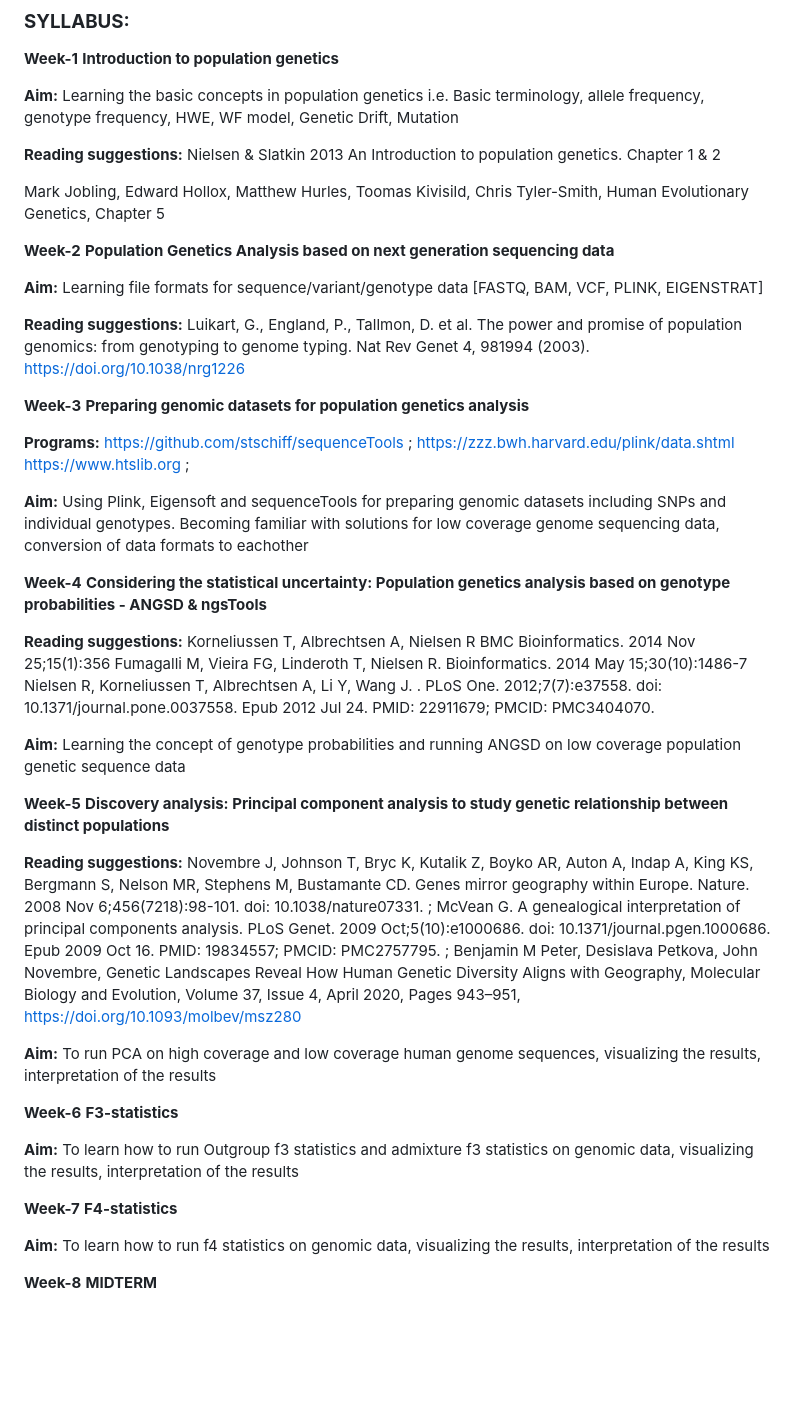
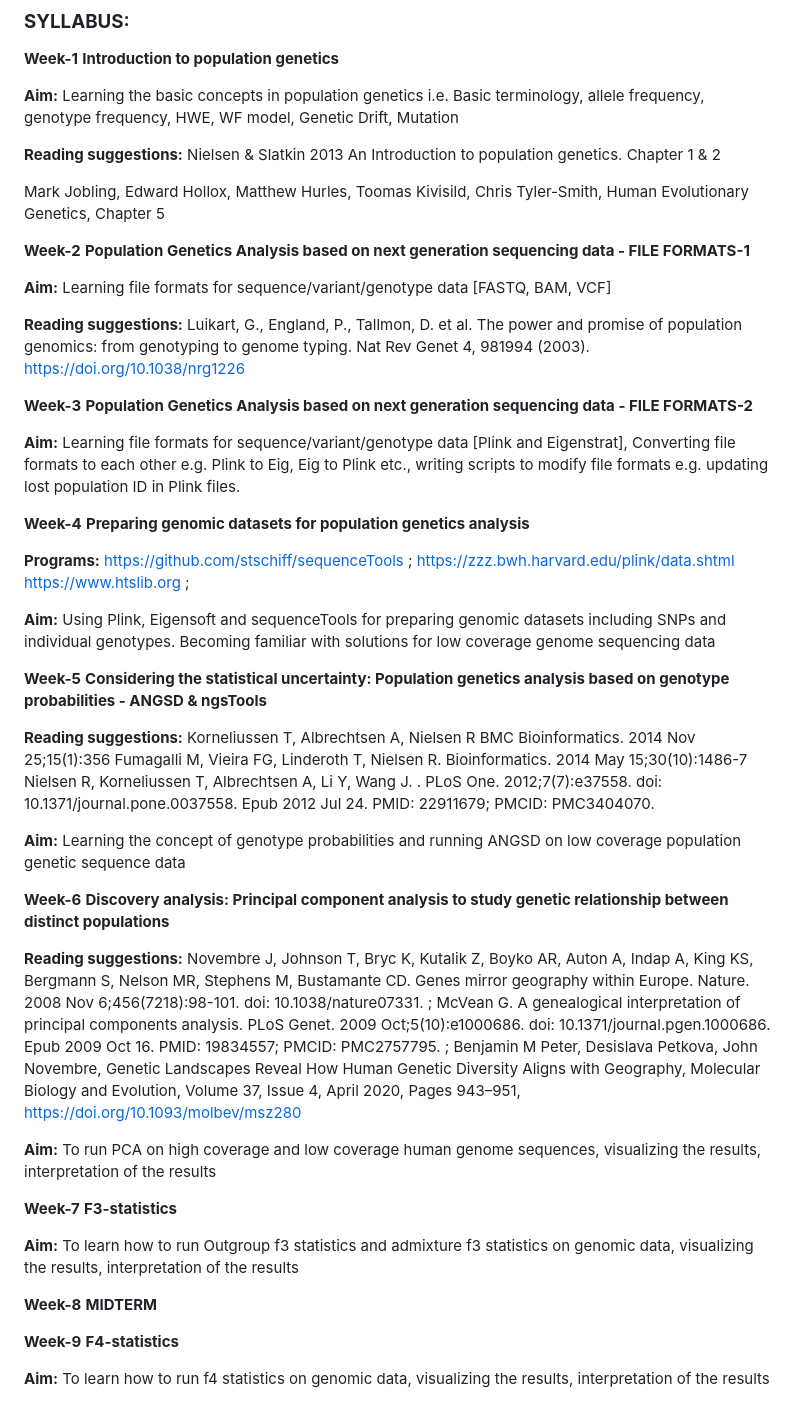
Before and after one commit to gulki/BIN784, a Markdown page: README.md, the part around the change. Drawn GitHub-style; blank space fills up the shorter version.

```diff
--- a/README.md
+++ b/README.md
@@ -26,43 +26,48 @@ Bioinformatics for Population Genetics @Dept of Bioinformatics @Hacettepe Univer
 
 Mark Jobling, Edward Hollox, Matthew Hurles, Toomas Kivisild, Chris Tyler-Smith, Human Evolutionary Genetics, Chapter 5
 
-**Week-2** **Population Genetics Analysis based on next generation sequencing data**
+**Week-2** **Population Genetics Analysis based on next generation sequencing data - FILE FORMATS-1**
 
-**Aim:** Learning file formats for sequence/variant/genotype data [FASTQ, BAM, VCF, PLINK, EIGENSTRAT]
+**Aim:** Learning file formats for sequence/variant/genotype data [FASTQ, BAM, VCF]
 
 **Reading suggestions:** Luikart, G., England, P., Tallmon, D. et al. The power and promise of population genomics: from genotyping to genome typing. Nat Rev Genet 4, 981994 (2003). https://doi.org/10.1038/nrg1226
 
-**Week-3** **Preparing genomic datasets for population genetics analysis**
+**Week-3** **Population Genetics Analysis based on next generation sequencing data - FILE FORMATS-2**
+
+**Aim:** Learning file formats for sequence/variant/genotype data [Plink and Eigenstrat], Converting file formats to each other e.g. Plink to Eig, Eig to Plink etc., writing scripts to modify file formats e.g. updating lost population ID in Plink files.
+
+
+**Week-4** **Preparing genomic datasets for population genetics analysis**
 
 **Programs:** https://github.com/stschiff/sequenceTools ; https://zzz.bwh.harvard.edu/plink/data.shtml https://www.htslib.org ;
 
-**Aim:** Using Plink, Eigensoft and sequenceTools for preparing genomic datasets including SNPs and individual genotypes. Becoming familiar with solutions for low coverage genome sequencing data, conversion of data formats to eachother
+**Aim:** Using Plink, Eigensoft and sequenceTools for preparing genomic datasets including SNPs and individual genotypes. Becoming familiar with solutions for low coverage genome sequencing data
 
 
-**Week-4** **Considering the statistical uncertainty: Population genetics analysis based on genotype probabilities - ANGSD & ngsTools**
+**Week-5** **Considering the statistical uncertainty: Population genetics analysis based on genotype probabilities - ANGSD & ngsTools**
 
 **Reading suggestions:** Korneliussen T, Albrechtsen A, Nielsen R BMC Bioinformatics. 2014 Nov 25;15(1):356 Fumagalli M, Vieira FG, Linderoth T, Nielsen R. Bioinformatics. 2014 May 15;30(10):1486-7 Nielsen R, Korneliussen T, Albrechtsen A, Li Y, Wang J. . PLoS One. 2012;7(7):e37558. doi: 10.1371/journal.pone.0037558. Epub 2012 Jul 24. PMID: 22911679; PMCID: PMC3404070.
 
 **Aim:** Learning the concept of genotype probabilities and running ANGSD on low coverage population genetic sequence data
 
 
-**Week-5** **Discovery analysis: Principal component analysis to study genetic relationship between distinct populations**
+**Week-6** **Discovery analysis: Principal component analysis to study genetic relationship between distinct populations**
 
 **Reading suggestions:** Novembre J, Johnson T, Bryc K, Kutalik Z, Boyko AR, Auton A, Indap A, King KS, Bergmann S, Nelson MR, Stephens M, Bustamante CD. Genes mirror geography within Europe. Nature. 2008 Nov 6;456(7218):98-101. doi: 10.1038/nature07331. ; McVean G. A genealogical interpretation of principal components analysis. PLoS Genet. 2009 Oct;5(10):e1000686. doi: 10.1371/journal.pgen.1000686. Epub 2009 Oct 16. PMID: 19834557; PMCID: PMC2757795. ; Benjamin M Peter, Desislava Petkova, John Novembre, Genetic Landscapes Reveal How Human Genetic Diversity Aligns with Geography, Molecular Biology and Evolution, Volume 37, Issue 4, April 2020, Pages 943–951, https://doi.org/10.1093/molbev/msz280
 
 **Aim:**  To run PCA on high coverage and low coverage human genome sequences, visualizing the results, interpretation of the results
 
 
-**Week-6** **F3-statistics**
+**Week-7** **F3-statistics**
 
 
 **Aim:** To learn how to run Outgroup f3 statistics and admixture f3 statistics on genomic data, visualizing the results, interpretation of the results
 
-**Week-7** **F4-statistics**
+
+**Week-8** **MIDTERM**
+
+
+**Week-9** **F4-statistics**
 
 
 **Aim:** To learn how to run f4 statistics on genomic data, visualizing the results, interpretation of the results
-
-
-
-**Week-8** **MIDTERM**
```
